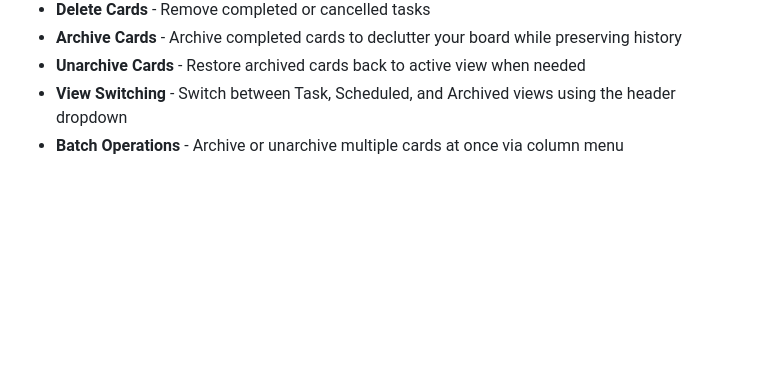
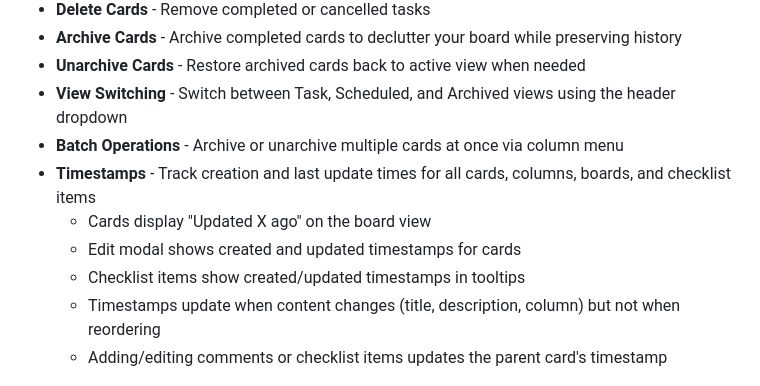
Before and after one commit to samcorky/aft, a Markdown page: README.md, the part around the change. Drawn GitHub-style; blank space fills up the shorter version.

```diff
--- a/README.md
+++ b/README.md
@@ -95,6 +95,12 @@ Both styles support the Done button functionality for marking cards as complete
 - **Unarchive Cards** - Restore archived cards back to active view when needed
 - **View Switching** - Switch between Task, Scheduled, and Archived views using the header dropdown
 - **Batch Operations** - Archive or unarchive multiple cards at once via column menu
+- **Timestamps** - Track creation and last update times for all cards, columns, boards, and checklist items
+  - Cards display "Updated X ago" on the board view
+  - Edit modal shows created and updated timestamps for cards
+  - Checklist items show created/updated timestamps in tooltips
+  - Timestamps update when content changes (title, description, column) but not when reordering
+  - Adding/editing comments or checklist items updates the parent card's timestamp
 
 ![Card Detail](images/card_detail.png)
 ![Archive View](images/archive_screen.png)
```
